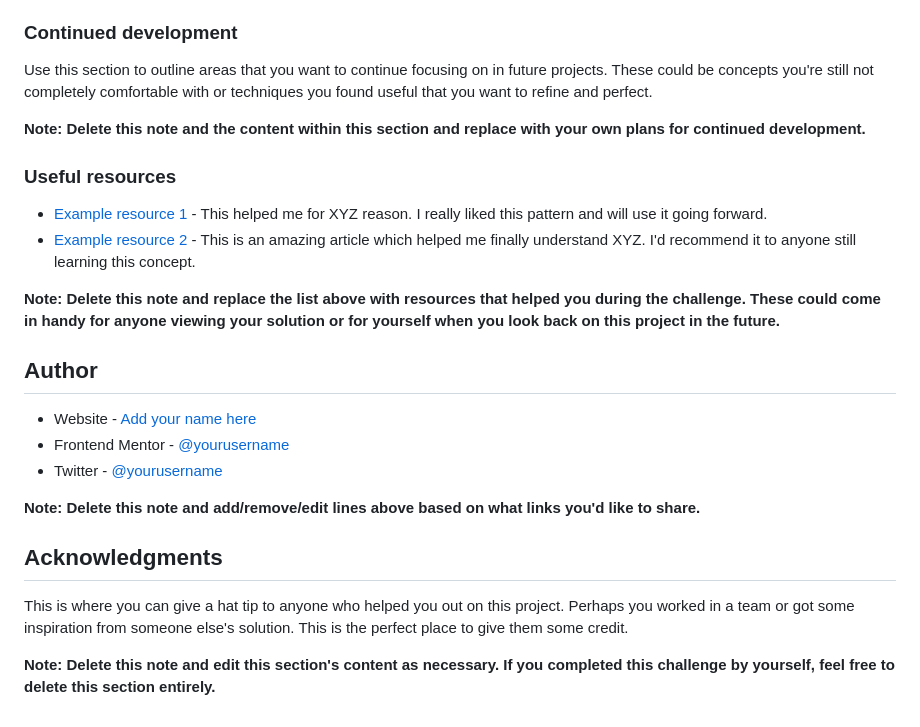
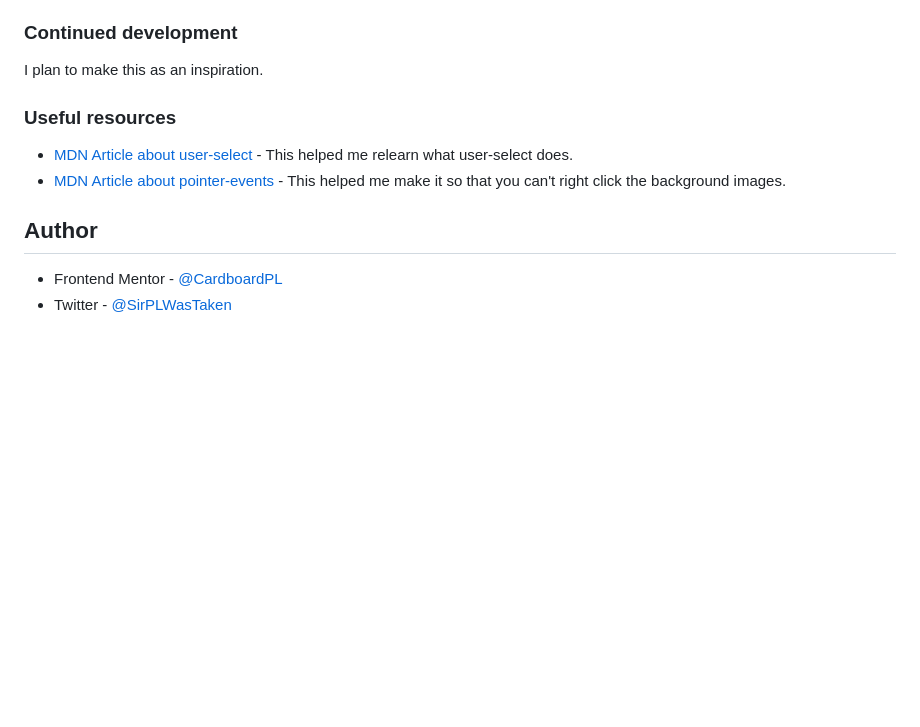
Before and after one commit to CardboardPL/Frontend-Mentor-Order-summary-card, a Markdown page: README-template.md, the part around the change printed below. Rendered like a GitHub page; blank space fills up the shorter version.

```diff
--- a/README-template.md
+++ b/README-template.md
@@ -84,27 +48,14 @@ If you want more help with writing markdown, we'd recommend checking out [The Ma
 
 ### Continued development
 
-Use this section to outline areas that you want to continue focusing on in future projects. These could be concepts you're still not completely comfortable with or techniques you found useful that you want to refine and perfect.
-
-**Note: Delete this note and the content within this section and replace with your own plans for continued development.**
+I plan to make this as an inspiration.
 
 ### Useful resources
 
-- [Example resource 1](https://www.example.com) - This helped me for XYZ reason. I really liked this pattern and will use it going forward.
-- [Example resource 2](https://www.example.com) - This is an amazing article which helped me finally understand XYZ. I'd recommend it to anyone still learning this concept.
-
-**Note: Delete this note and replace the list above with resources that helped you during the challenge. These could come in handy for anyone viewing your solution or for yourself when you look back on this project in the future.**
+- [MDN Article about user-select](https://developer.mozilla.org/en-US/docs/Web/CSS/user-select) - This helped me relearn what user-select does.
+- [MDN Article about pointer-events](https://developer.mozilla.org/en-US/docs/Web/CSS/pointer-events) - This helped me make it so that you can't right click the background images.
 
 ## Author
 
-- Website - [Add your name here](https://www.your-site.com)
-- Frontend Mentor - [@yourusername](https://www.frontendmentor.io/profile/yourusername)
-- Twitter - [@yourusername](https://www.twitter.com/yourusername)
-
-**Note: Delete this note and add/remove/edit lines above based on what links you'd like to share.**
-
-## Acknowledgments
-
-This is where you can give a hat tip to anyone who helped you out on this project. Perhaps you worked in a team or got some inspiration from someone else's solution. This is the perfect place to give them some credit.
-
-**Note: Delete this note and edit this section's content as necessary. If you completed this challenge by yourself, feel free to delete this section entirely.**
+- Frontend Mentor - [@CardboardPL](https://www.frontendmentor.io/profile/CardboardPL)
+- Twitter - [@SirPLWasTaken](https://www.twitter.com/SirPLWasTaken)
```
Also changed, not shown: other parts of README-template.md (+6 -42 lines), README.md (deleted, +0 -91 lines), screenshots/desktop-preview.png (added), screenshots/mobile-preview.png (added).
